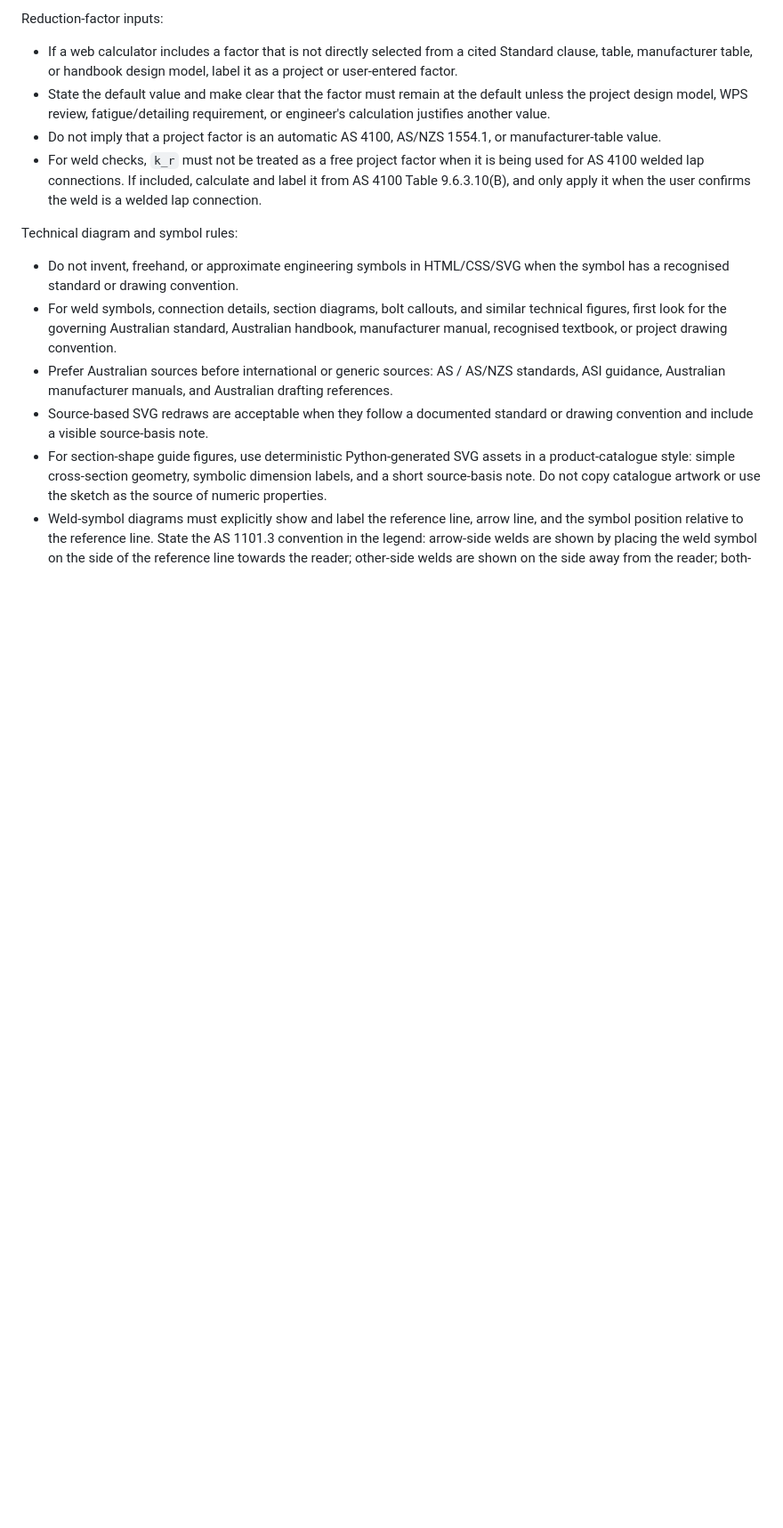
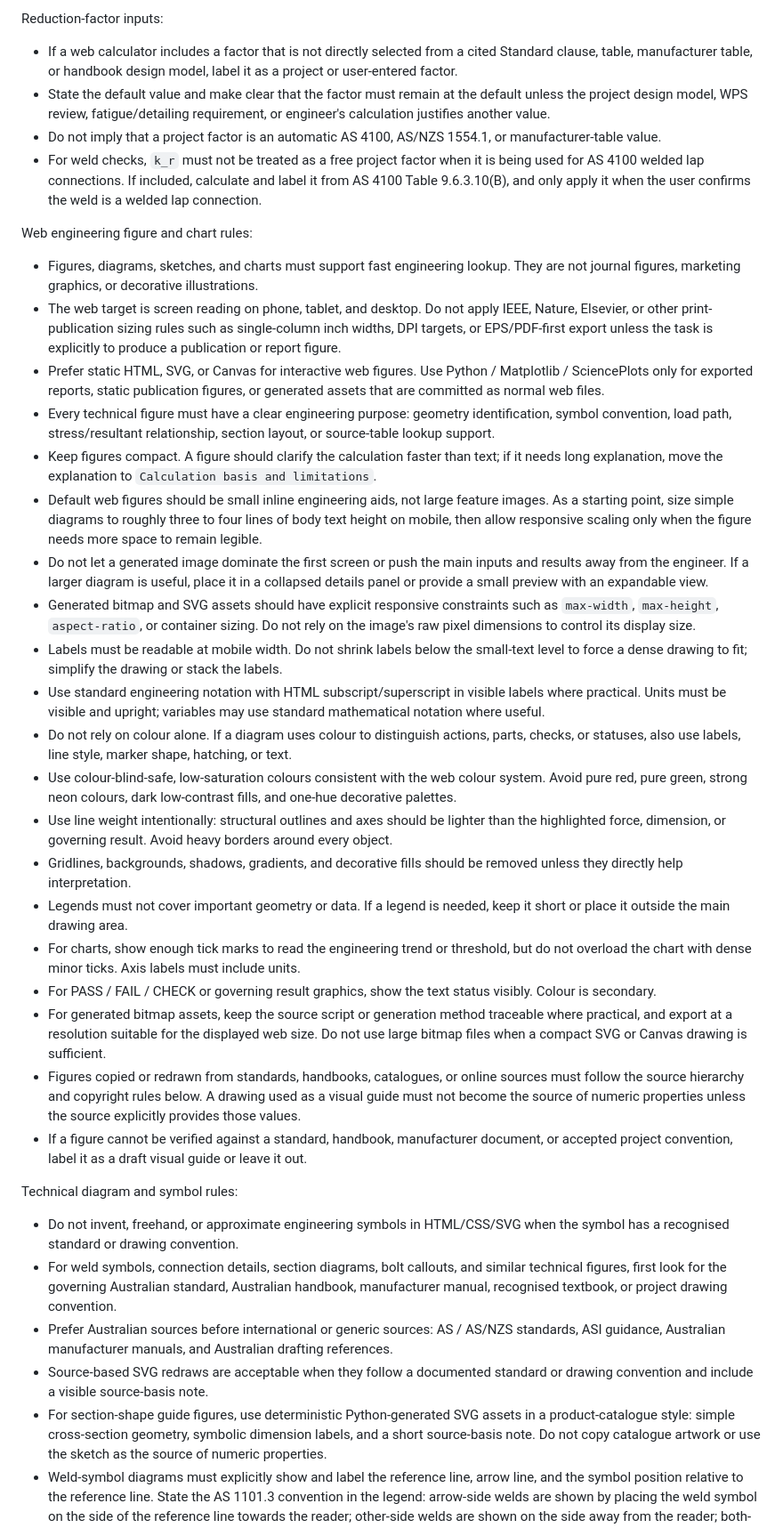
Before and after one commit to Pikatiu27/SC-handbook, a Markdown page: SC_HANDBOOK.md, the part around the change. Shown at 89% size. GitHub-like rendering; blank space fills up the shorter version.

Commit message:
Add web figure rules to handbook

```diff
--- a/SC_HANDBOOK.md
+++ b/SC_HANDBOOK.md
@@ -934,6 +934,29 @@ Reduction-factor inputs:
 - Do not imply that a project factor is an automatic AS 4100, AS/NZS 1554.1, or manufacturer-table value.
 - For weld checks, `k_r` must not be treated as a free project factor when it is being used for AS 4100 welded lap connections. If included, calculate and label it from AS 4100 Table 9.6.3.10(B), and only apply it when the user confirms the weld is a welded lap connection.
 
+Web engineering figure and chart rules:
+
+- Figures, diagrams, sketches, and charts must support fast engineering lookup. They are not journal figures, marketing graphics, or decorative illustrations.
+- The web target is screen reading on phone, tablet, and desktop. Do not apply IEEE, Nature, Elsevier, or other print-publication sizing rules such as single-column inch widths, DPI targets, or EPS/PDF-first export unless the task is explicitly to produce a publication or report figure.
+- Prefer static HTML, SVG, or Canvas for interactive web figures. Use Python / Matplotlib / SciencePlots only for exported reports, static publication figures, or generated assets that are committed as normal web files.
+- Every technical figure must have a clear engineering purpose: geometry identification, symbol convention, load path, stress/resultant relationship, section layout, or source-table lookup support.
+- Keep figures compact. A figure should clarify the calculation faster than text; if it needs long explanation, move the explanation to `Calculation basis and limitations`.
+- Default web figures should be small inline engineering aids, not large feature images. As a starting point, size simple diagrams to roughly three to four lines of body text height on mobile, then allow responsive scaling only when the figure needs more space to remain legible.
+- Do not let a generated image dominate the first screen or push the main inputs and results away from the engineer. If a larger diagram is useful, place it in a collapsed details panel or provide a small preview with an expandable view.
+- Generated bitmap and SVG assets should have explicit responsive constraints such as `max-width`, `max-height`, `aspect-ratio`, or container sizing. Do not rely on the image's raw pixel dimensions to control its display size.
+- Labels must be readable at mobile width. Do not shrink labels below the small-text level to force a dense drawing to fit; simplify the drawing or stack the labels.
+- Use standard engineering notation with HTML subscript/superscript in visible labels where practical. Units must be visible and upright; variables may use standard mathematical notation where useful.
+- Do not rely on colour alone. If a diagram uses colour to distinguish actions, parts, checks, or statuses, also use labels, line style, marker shape, hatching, or text.
+- Use colour-blind-safe, low-saturation colours consistent with the web colour system. Avoid pure red, pure green, strong neon colours, dark low-contrast fills, and one-hue decorative palettes.
+- Use line weight intentionally: structural outlines and axes should be lighter than the highlighted force, dimension, or governing result. Avoid heavy borders around every object.
+- Gridlines, backgrounds, shadows, gradients, and decorative fills should be removed unless they directly help interpretation.
+- Legends must not cover important geometry or data. If a legend is needed, keep it short or place it outside the main drawing area.
+- For charts, show enough tick marks to read the engineering trend or threshold, but do not overload the chart with dense minor ticks. Axis labels must include units.
+- For PASS / FAIL / CHECK or governing result graphics, show the text status visibly. Colour is secondary.
+- For generated bitmap assets, keep the source script or generation method traceable where practical, and export at a resolution suitable for the displayed web size. Do not use large bitmap files when a compact SVG or Canvas drawing is sufficient.
+- Figures copied or redrawn from standards, handbooks, catalogues, or online sources must follow the source hierarchy and copyright rules below. A drawing used as a visual guide must not become the source of numeric properties unless the source explicitly provides those values.
+- If a figure cannot be verified against a standard, handbook, manufacturer document, or accepted project convention, label it as a draft visual guide or leave it out.
+
 Technical diagram and symbol rules:
 
 - Do not invent, freehand, or approximate engineering symbols in HTML/CSS/SVG when the symbol has a recognised standard or drawing convention.
```
